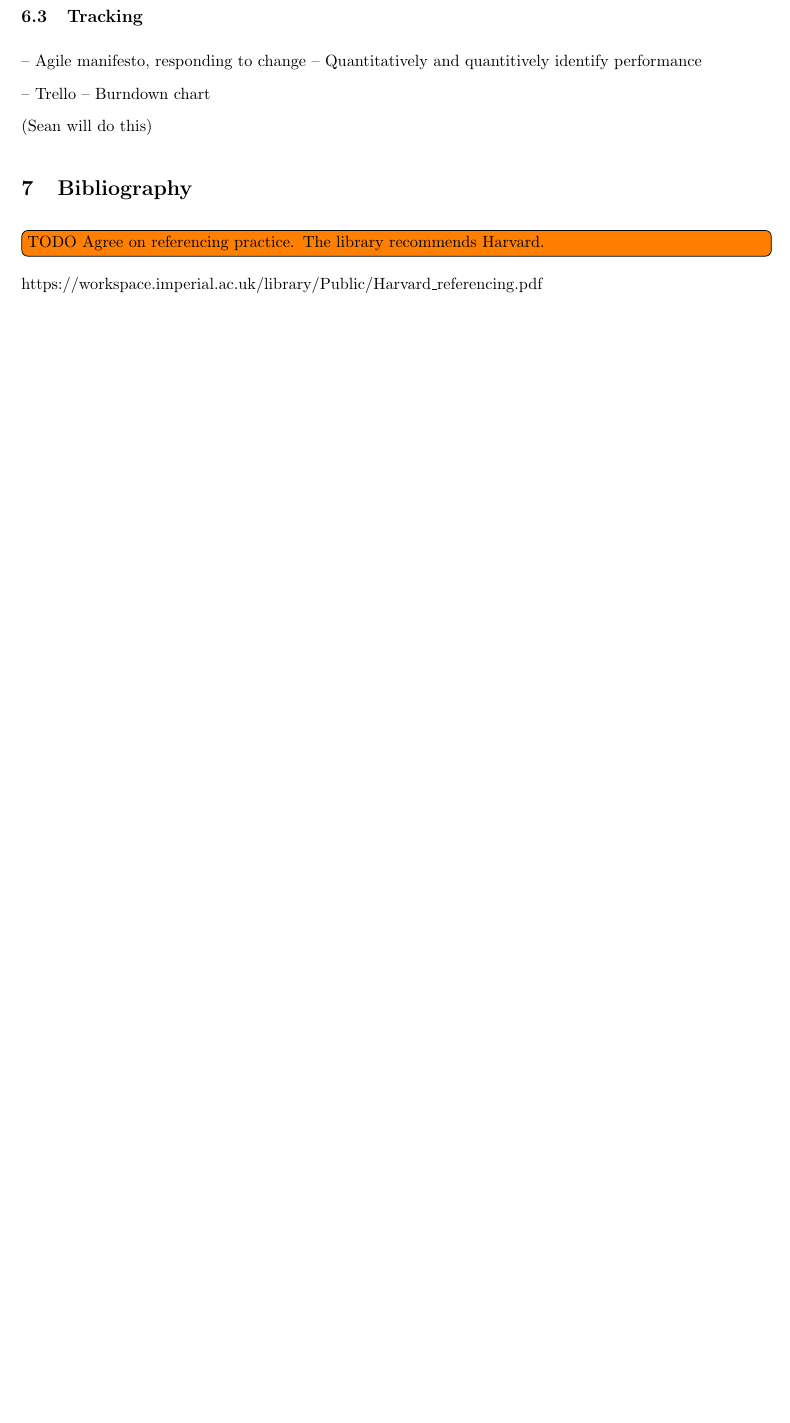
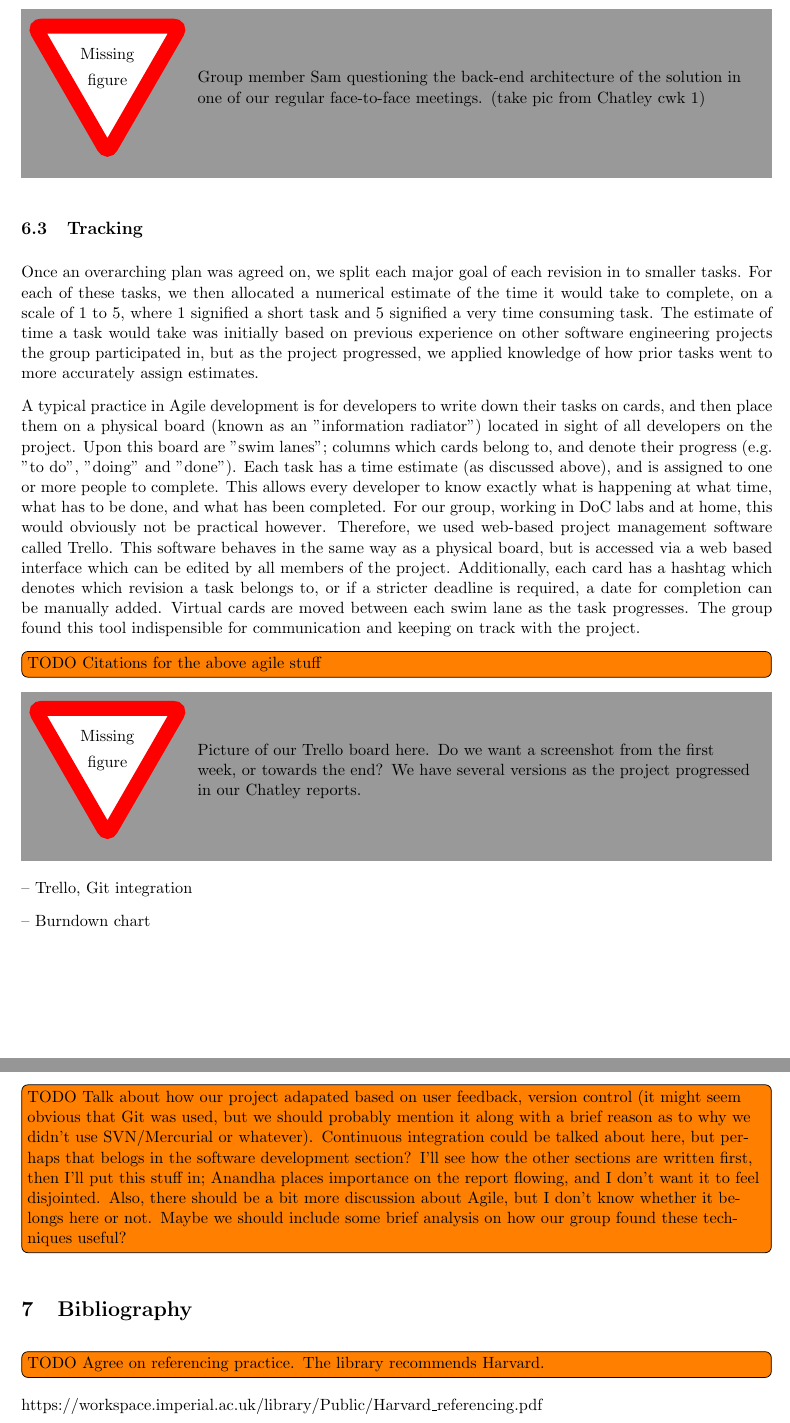
Before and after one commit to Tedworthy/ATLAST, a LaTeX document (report/report.tex): part of page 4 of 5 before the commit and two parts of pages 4 and 5 of 6 after it, the two joined at a grey line, cut at the place of the change, the shorter picture padded with empty space. Compiled offline with pdfLaTeX.

Commit message:
More work on Project Management

```diff
--- a/report/report.tex
+++ b/report/report.tex
@@ -186,15 +186,59 @@ would take significantly longer than originally thought. This lead us to modify
 our feature set, reallocate group roles temporarily, and modify deadlines
 and revision subgoals.
 
+\missingfigure{Group member Sam questioning the back-end architecture of the
+  solution in one of our regular face-to-face meetings. (take pic from Chatley
+cwk 1)}
+
 \subsection{Tracking}
 
--- Agile manifesto, responding to change
--- Quantitatively and quantitively identify performance
+Once an overarching plan was agreed on, we split each major goal of each
+revision in to smaller tasks. For each of these tasks, we then allocated a
+numerical estimate of the time it would take to complete, on a scale of 1 to 5,
+where 1 signified a short task and 5 signified a very time consuming task. The
+estimate of time a task would take was initially based on previous experience
+on other software engineering projects the group participated in, but as the
+project progressed, we applied knowledge of how prior tasks went to more
+accurately assign estimates.
 
--- Trello
+A typical practice in Agile development is for developers to write down their
+tasks on cards, and then place them on a physical board (known as an
+"information radiator") located in sight of all developers on the project.
+Upon this board are "swim lanes"; columns which cards belong to, and denote
+their progress (e.g. "to do", "doing" and "done"). Each task has a time
+estimate (as discussed above), and is assigned to one or more people to complete.
+This allows every developer to know exactly what is happening at what time,
+what has to be done, and what has been completed. For our group, working in
+DoC labs and at home, this would obviously not be practical however. Therefore,
+we used web-based project management software called Trello. This software
+behaves in the same way as a physical board, but is accessed via a web based
+interface which can be edited by all members of the project. Additionally, each
+card has a hashtag which denotes which revision a task belongs to, or if a
+stricter deadline is required, a date for completion can be manually added.
+Virtual cards are moved between each swim lane as the task progresses. The
+group found this tool indispensible for communication and keeping on track with
+the project.
+
+\todo[inline]{TODO Citations for the above agile stuff}
+
+\missingfigure{Picture of our Trello board here. Do we want a screenshot from
+  the first week, or towards the end? We have several versions as the project
+progressed in our Chatley reports.}
+
+-- Trello, Git integration
+
 -- Burndown chart
 
-(Sean will do this)
+\todo[inline]{TODO Talk about how our project adapated based on user feedback, version
+  control (it might seem obvious that Git was used, but we should probably
+  mention it along with a brief reason as to why we didn't use SVN/Mercurial or
+  whatever). Continuous integration could be talked about here, but perhaps
+  that belogs in the software development section? I'll see how the other
+  sections are written first, then I'll put this stuff in; Anandha places
+  importance on the report flowing, and I don't want it to feel disjointed.
+Also, there should be a bit more discussion about Agile, but I don't know
+whether it belongs here or not. Maybe we should include some brief analysis on how
+our group found these techniques useful?}
 
 \section{Bibliography}
 
```
Also changed, not shown: report/report.tex (2 more changed lines).
